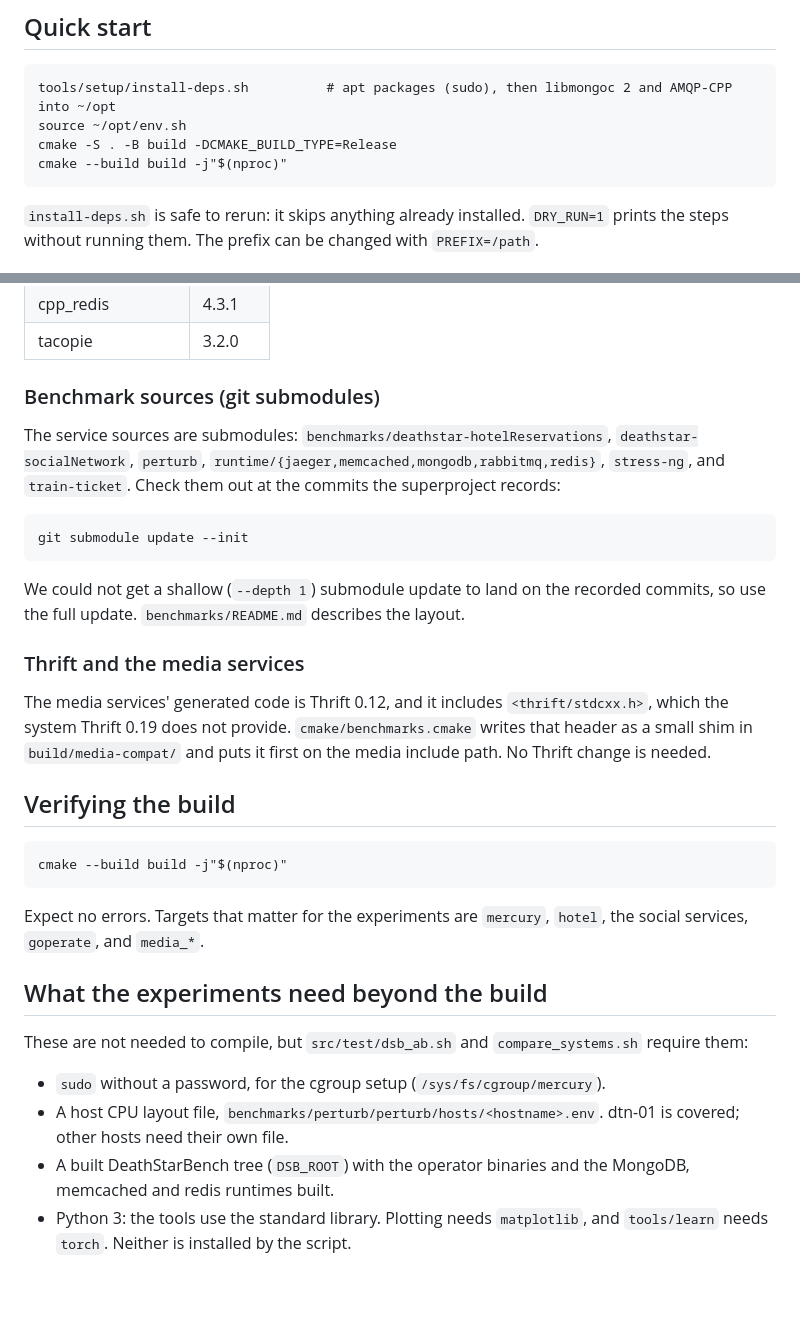
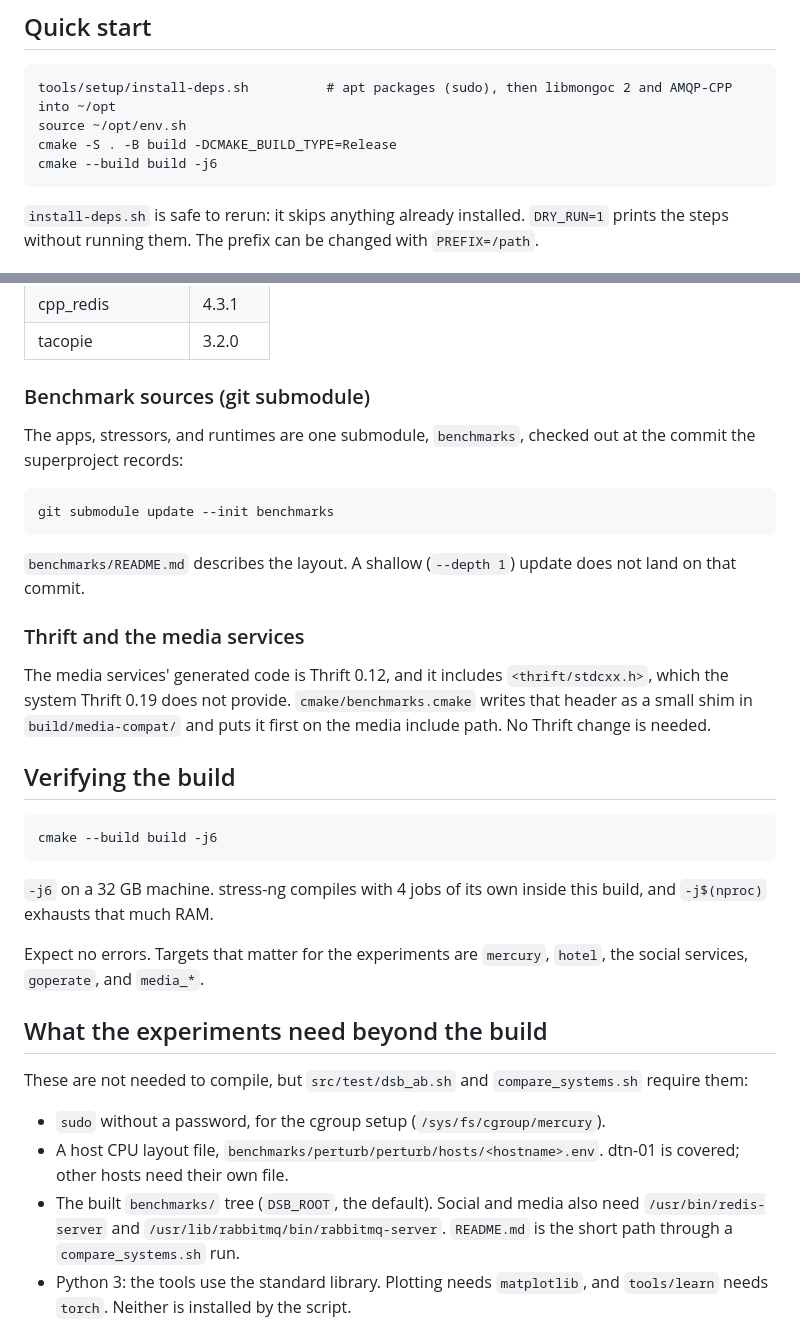
Before and after one commit to peg-danielse/Mercury, a Markdown page: BUILD.md, 2 parts joined by grey strips. GitHub-like rendering; blank space fills up the shorter version.

Commit message:
build readme

````diff
--- a/BUILD.md
+++ b/BUILD.md
@@ -10,7 +10,7 @@ Tested on Debian 13 (trixie), x86_64. Ubuntu is not tested.
 tools/setup/install-deps.sh          # apt packages (sudo), then libmongoc 2 and AMQP-CPP into ~/opt
 source ~/opt/env.sh
 cmake -S . -B build -DCMAKE_BUILD_TYPE=Release
-cmake --build build -j"$(nproc)"
+cmake --build build -j6
 ```
 
 `install-deps.sh` is safe to rerun: it skips anything already installed. `DRY_RUN=1` prints the steps without running them. The prefix can be changed with `PREFIX=/path`.
@@ -56,15 +56,15 @@ These need network access at configure time. The tags are in `cmake/benchmarks.c
 | cpp_redis | 4.3.1 |
 | tacopie | 3.2.0 |
 
-### Benchmark sources (git submodules)
+### Benchmark sources (git submodule)
 
-The service sources are submodules: `benchmarks/deathstar-hotelReservations`, `deathstar-socialNetwork`, `perturb`, `runtime/{jaeger,memcached,mongodb,rabbitmq,redis}`, `stress-ng`, and `train-ticket`. Check them out at the commits the superproject records:
+The apps, stressors, and runtimes are one submodule, `benchmarks`, checked out at the commit the superproject records:
 
 ```
-git submodule update --init
+git submodule update --init benchmarks
 ```
 
-We could not get a shallow (`--depth 1`) submodule update to land on the recorded commits, so use the full update. `benchmarks/README.md` describes the layout.
+`benchmarks/README.md` describes the layout. A shallow (`--depth 1`) update does not land on that commit.
 
 ### Thrift and the media services
 
@@ -73,8 +73,10 @@ The media services' generated code is Thrift 0.12, and it includes `<thrift/stdc
 ## Verifying the build
 
 ```
-cmake --build build -j"$(nproc)"
+cmake --build build -j6
 ```
+
+`-j6` on a 32 GB machine. stress-ng compiles with 4 jobs of its own inside this build, and `-j$(nproc)` exhausts that much RAM.
 
 Expect no errors. Targets that matter for the experiments are `mercury`, `hotel`, the social services, `goperate`, and `media_*`.
 
@@ -84,7 +86,7 @@ These are not needed to compile, but `src/test/dsb_ab.sh` and `compare_systems.s
 
 - `sudo` without a password, for the cgroup setup (`/sys/fs/cgroup/mercury`).
 - A host CPU layout file, `benchmarks/perturb/perturb/hosts/<hostname>.env`. dtn-01 is covered; other hosts need their own file.
-- A built DeathStarBench tree (`DSB_ROOT`) with the operator binaries and the MongoDB, memcached and redis runtimes built.
+- The built `benchmarks/` tree (`DSB_ROOT`, the default). Social and media also need `/usr/bin/redis-server` and `/usr/lib/rabbitmq/bin/rabbitmq-server`. `README.md` is the short path through a `compare_systems.sh` run.
 - Python 3: the tools use the standard library. Plotting needs `matplotlib`, and `tools/learn` needs `torch`. Neither is installed by the script.
 
 ## Not verified here
````
Also changed, not shown: README.md (added, +59 -0 lines).
